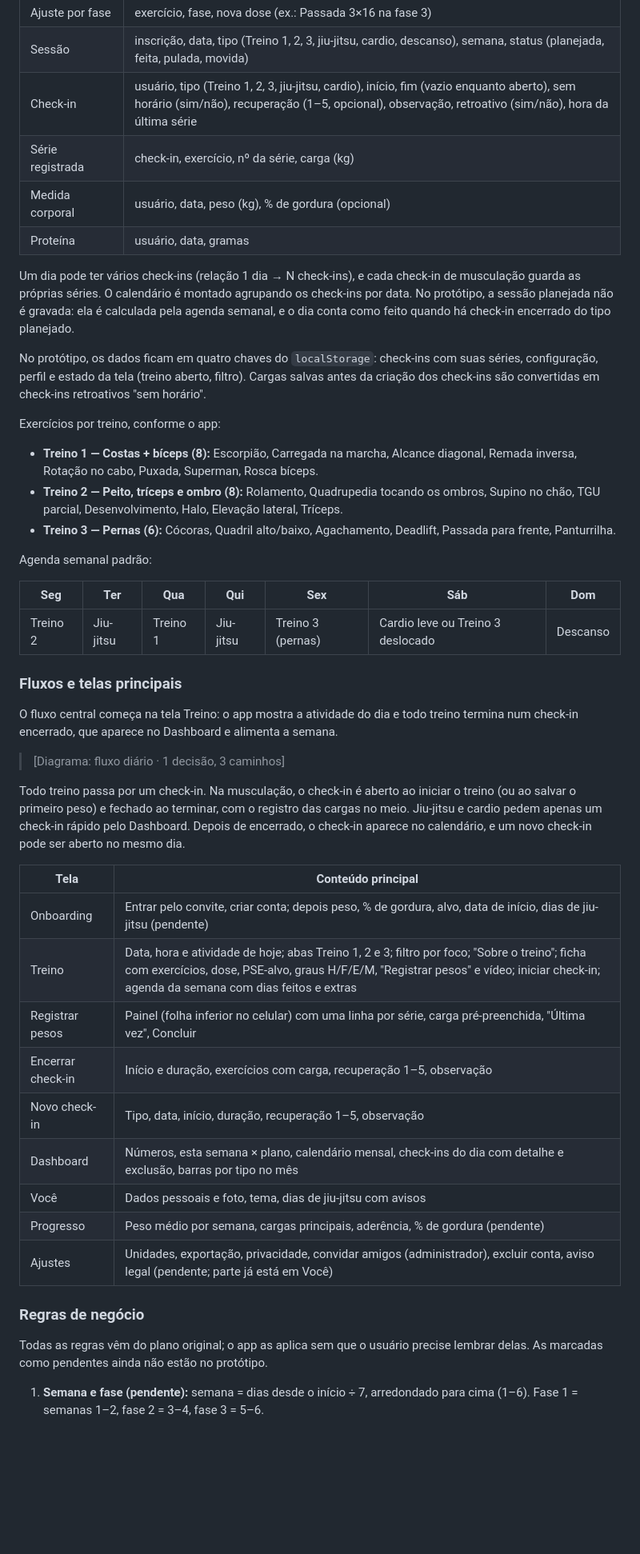
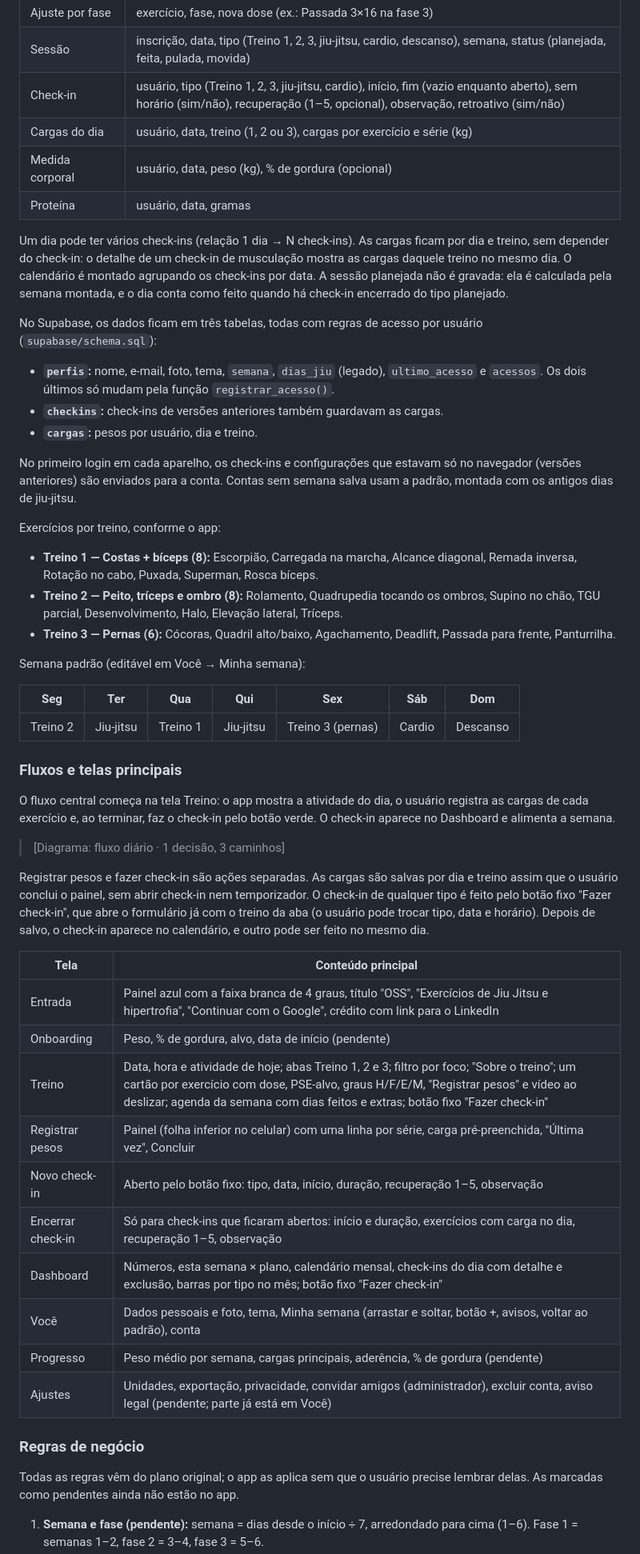
Before and after one commit to marcelobauer89/App-Treino, a Markdown page: docs/PRD.md, the part around one of its changes. Shown at 80% size. Rendered like a GitHub page; blank space fills up the shorter version.

```diff
--- a/docs/PRD.md
+++ b/docs/PRD.md
@@ -168,14 +172,19 @@ O plano é um modelo único, compartilhado por todos os usuários e guardado com
 | Exercício | nome, dose (séries × reps/tempo/por lado), PSE-alvo, graus H/F/E/M (Alta/Média/Baixa), justificativa, vídeo, é principal (sim/não) |
 | Ajuste por fase | exercício, fase, nova dose (ex.: Passada 3×16 na fase 3) |
 | Sessão | inscrição, data, tipo (Treino 1, 2, 3, jiu-jitsu, cardio, descanso), semana, status (planejada, feita, pulada, movida) |
-| Check-in | usuário, tipo (Treino 1, 2, 3, jiu-jitsu, cardio), início, fim (vazio enquanto aberto), sem horário (sim/não), recuperação (1–5, opcional), observação, retroativo (sim/não), hora da última série |
-| Série registrada | check-in, exercício, nº da série, carga (kg) |
+| Check-in | usuário, tipo (Treino 1, 2, 3, jiu-jitsu, cardio), início, fim (vazio enquanto aberto), sem horário (sim/não), recuperação (1–5, opcional), observação, retroativo (sim/não) |
+| Cargas do dia | usuário, data, treino (1, 2 ou 3), cargas por exercício e série (kg) |
 | Medida corporal | usuário, data, peso (kg), % de gordura (opcional) |
 | Proteína | usuário, data, gramas |
 
-Um dia pode ter vários check-ins (relação 1 dia → N check-ins), e cada check-in de musculação guarda as próprias séries. O calendário é montado agrupando os check-ins por data. No protótipo, a sessão planejada não é gravada: ela é calculada pela agenda semanal, e o dia conta como feito quando há check-in encerrado do tipo planejado.
+Um dia pode ter vários check-ins (relação 1 dia → N check-ins). As cargas ficam por dia e treino, sem depender do check-in: o detalhe de um check-in de musculação mostra as cargas daquele treino no mesmo dia. O calendário é montado agrupando os check-ins por data. A sessão planejada não é gravada: ela é calculada pela semana montada, e o dia conta como feito quando há check-in encerrado do tipo planejado.
 
-No protótipo, os dados ficam em quatro chaves do `localStorage`: check-ins com suas séries, configuração, perfil e estado da tela (treino aberto, filtro). Cargas salvas antes da criação dos check-ins são convertidas em check-ins retroativos "sem horário".
+No Supabase, os dados ficam em três tabelas, todas com regras de acesso por usuário (`supabase/schema.sql`):
+- **`perfis`:** nome, e-mail, foto, tema, `semana`, `dias_jiu` (legado), `ultimo_acesso` e `acessos`. Os dois últimos só mudam pela função `registrar_acesso()`.
+- **`checkins`:** check-ins de versões anteriores também guardavam as cargas.
+- **`cargas`:** pesos por usuário, dia e treino.
+
+No primeiro login em cada aparelho, os check-ins e configurações que estavam só no navegador (versões anteriores) são enviados para a conta. Contas sem semana salva usam a padrão, montada com os antigos dias de jiu-jitsu.
 
 Exercícios por treino, conforme o app:
 
@@ -183,34 +192,35 @@ Exercícios por treino, conforme o app:
 - **Treino 2 — Peito, tríceps e ombro (8):** Rolamento, Quadrupedia tocando os ombros, Supino no chão, TGU parcial, Desenvolvimento, Halo, Elevação lateral, Tríceps.
 - **Treino 3 — Pernas (6):** Cócoras, Quadril alto/baixo, Agachamento, Deadlift, Passada para frente, Panturrilha.
 
-Agenda semanal padrão:
+Semana padrão (editável em Você → Minha semana):
 
 | Seg | Ter | Qua | Qui | Sex | Sáb | Dom |
 | --- | --- | --- | --- | --- | --- | --- |
-| Treino 2 | Jiu-jitsu | Treino 1 | Jiu-jitsu | Treino 3 (pernas) | Cardio leve ou Treino 3 deslocado | Descanso |
+| Treino 2 | Jiu-jitsu | Treino 1 | Jiu-jitsu | Treino 3 (pernas) | Cardio | Descanso |
 
 ### Fluxos e telas principais
 
-O fluxo central começa na tela Treino: o app mostra a atividade do dia e todo treino termina num check-in encerrado, que aparece no Dashboard e alimenta a semana.
+O fluxo central começa na tela Treino: o app mostra a atividade do dia, o usuário registra as cargas de cada exercício e, ao terminar, faz o check-in pelo botão verde. O check-in aparece no Dashboard e alimenta a semana.
 
 > [Diagrama: fluxo diário · 1 decisão, 3 caminhos]
 
-Todo treino passa por um check-in. Na musculação, o check-in é aberto ao iniciar o treino (ou ao salvar o primeiro peso) e fechado ao terminar, com o registro das cargas no meio. Jiu-jitsu e cardio pedem apenas um check-in rápido pelo Dashboard. Depois de encerrado, o check-in aparece no calendário, e um novo check-in pode ser aberto no mesmo dia.
+Registrar pesos e fazer check-in são ações separadas. As cargas são salvas por dia e treino assim que o usuário conclui o painel, sem abrir check-in nem temporizador. O check-in de qualquer tipo é feito pelo botão fixo "Fazer check-in", que abre o formulário já com o treino da aba (o usuário pode trocar tipo, data e horário). Depois de salvo, o check-in aparece no calendário, e outro pode ser feito no mesmo dia.
 
 | Tela | Conteúdo principal |
 | --- | --- |
-| Onboarding | Entrar pelo convite, criar conta; depois peso, % de gordura, alvo, data de início, dias de jiu-jitsu (pendente) |
-| Treino | Data, hora e atividade de hoje; abas Treino 1, 2 e 3; filtro por foco; "Sobre o treino"; ficha com exercícios, dose, PSE-alvo, graus H/F/E/M, "Registrar pesos" e vídeo; iniciar check-in; agenda da semana com dias feitos e extras |
+| Entrada | Painel azul com a faixa branca de 4 graus, título "OSS", "Exercícios de Jiu Jitsu e hipertrofia", "Continuar com o Google", crédito com link para o LinkedIn |
+| Onboarding | Peso, % de gordura, alvo, data de início (pendente) |
+| Treino | Data, hora e atividade de hoje; abas Treino 1, 2 e 3; filtro por foco; "Sobre o treino"; um cartão por exercício com dose, PSE-alvo, graus H/F/E/M, "Registrar pesos" e vídeo ao deslizar; agenda da semana com dias feitos e extras; botão fixo "Fazer check-in" |
 | Registrar pesos | Painel (folha inferior no celular) com uma linha por série, carga pré-preenchida, "Última vez", Concluir |
-| Encerrar check-in | Início e duração, exercícios com carga, recuperação 1–5, observação |
-| Novo check-in | Tipo, data, início, duração, recuperação 1–5, observação |
-| Dashboard | Números, esta semana × plano, calendário mensal, check-ins do dia com detalhe e exclusão, barras por tipo no mês |
-| Você | Dados pessoais e foto, tema, dias de jiu-jitsu com avisos |
+| Novo check-in | Aberto pelo botão fixo: tipo, data, início, duração, recuperação 1–5, observação |
+| Encerrar check-in | Só para check-ins que ficaram abertos: início e duração, exercícios com carga no dia, recuperação 1–5, observação |
+| Dashboard | Números, esta semana × plano, calendário mensal, check-ins do dia com detalhe e exclusão, barras por tipo no mês; botão fixo "Fazer check-in" |
+| Você | Dados pessoais e foto, tema, Minha semana (arrastar e soltar, botão +, avisos, voltar ao padrão), conta |
 | Progresso | Peso médio por semana, cargas principais, aderência, % de gordura (pendente) |
 | Ajustes | Unidades, exportação, privacidade, convidar amigos (administrador), excluir conta, aviso legal (pendente; parte já está em Você) |
 
 ### Regras de negócio
 
-Todas as regras vêm do plano original; o app as aplica sem que o usuário precise lembrar delas. As marcadas como pendentes ainda não estão no protótipo.
+Todas as regras vêm do plano original; o app as aplica sem que o usuário precise lembrar delas. As marcadas como pendentes ainda não estão no app.
 
 1. **Semana e fase (pendente):** semana = dias desde o início ÷ 7, arredondado para cima (1–6). Fase 1 = semanas 1–2, fase 2 = 3–4, fase 3 = 5–6.
```
Also changed, not shown: other parts of docs/PRD.md (+85 -61 lines).
